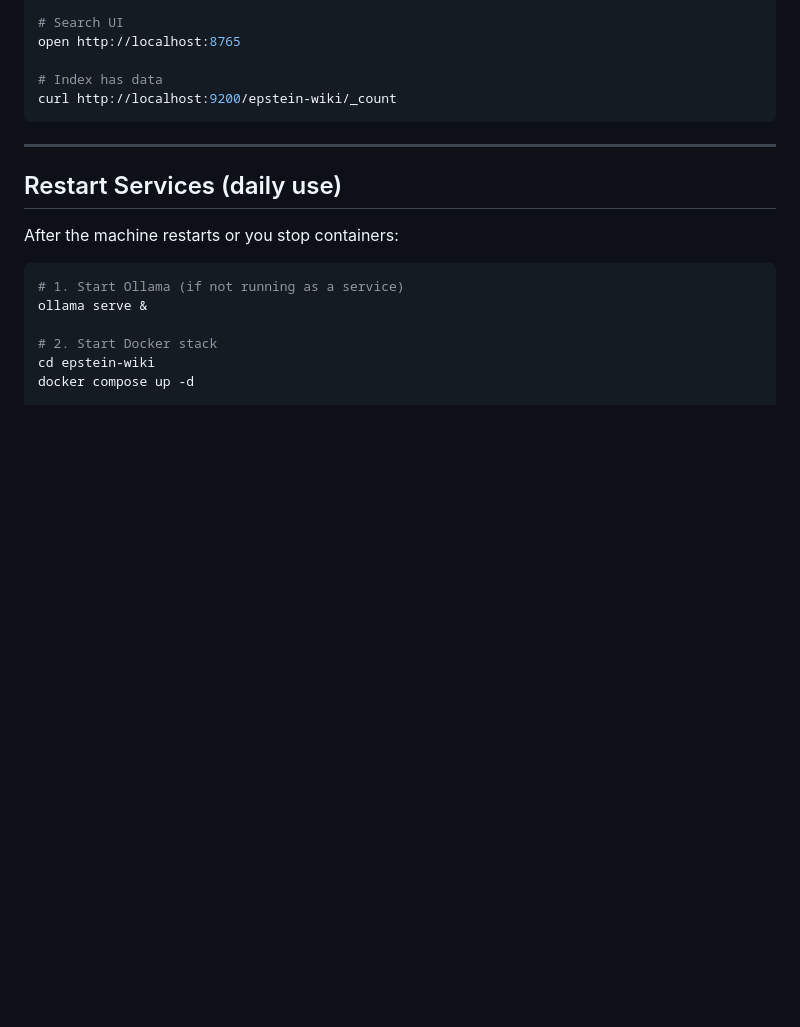
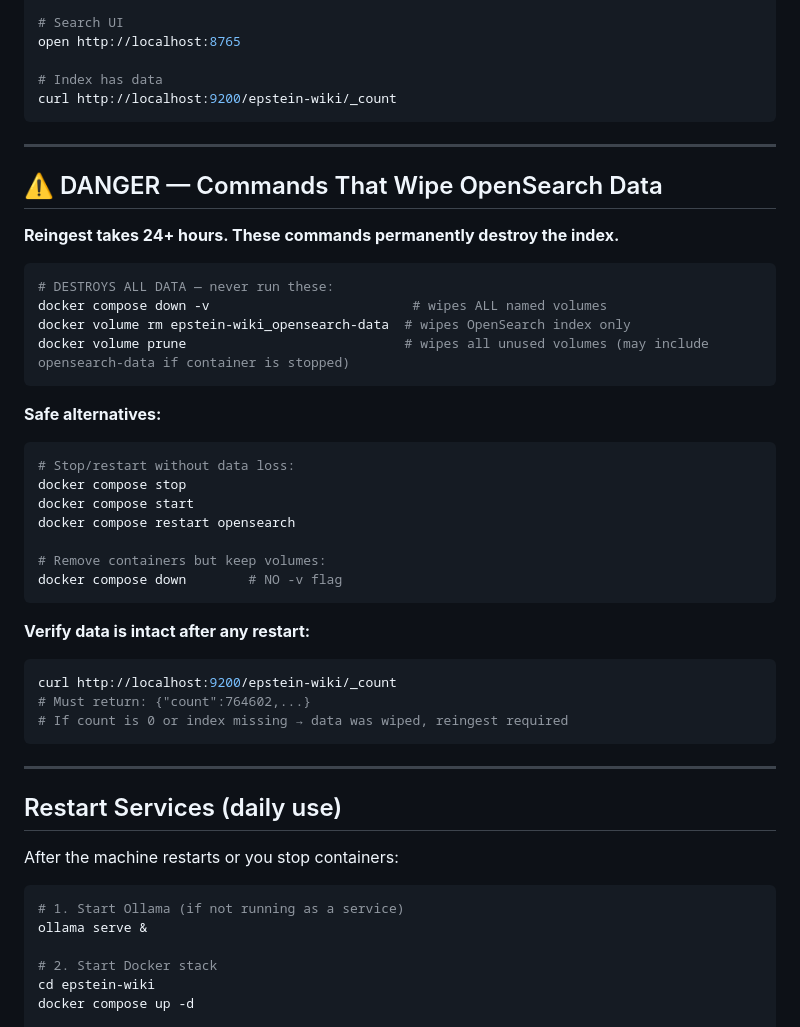
Before and after one commit to elainechan/epstein-wiki, a Markdown page: README.md, the part around the change. Drawn GitHub-style; blank space fills up the shorter version.

Commit message:
docs: warn against volume-wiping commands (24h+ reingest cost)
Added DANGER section listing docker compose down -v, volume rm,
and volume prune as data-destroying commands. Includes safe
stop/restart alternatives and post-restart count verification.

Co-Authored-By: Claude Sonnet 4.6 <noreply@anthropic.com>

````diff
--- a/README.md
+++ b/README.md
@@ -154,6 +154,38 @@ open http://localhost:8765
 
 # Index has data
 curl http://localhost:9200/epstein-wiki/_count
+```
+
+---
+
+## ⚠️ DANGER — Commands That Wipe OpenSearch Data
+
+**Reingest takes 24+ hours. These commands permanently destroy the index.**
+
+```bash
+# DESTROYS ALL DATA — never run these:
+docker compose down -v                          # wipes ALL named volumes
+docker volume rm epstein-wiki_opensearch-data  # wipes OpenSearch index only
+docker volume prune                            # wipes all unused volumes (may include opensearch-data if container is stopped)
+```
+
+**Safe alternatives:**
+
+```bash
+# Stop/restart without data loss:
+docker compose stop
+docker compose start
+docker compose restart opensearch
+
+# Remove containers but keep volumes:
+docker compose down        # NO -v flag
+```
+
+**Verify data is intact after any restart:**
+```bash
+curl http://localhost:9200/epstein-wiki/_count
+# Must return: {"count":764602,...}
+# If count is 0 or index missing → data was wiped, reingest required
 ```
 
 ---
````
